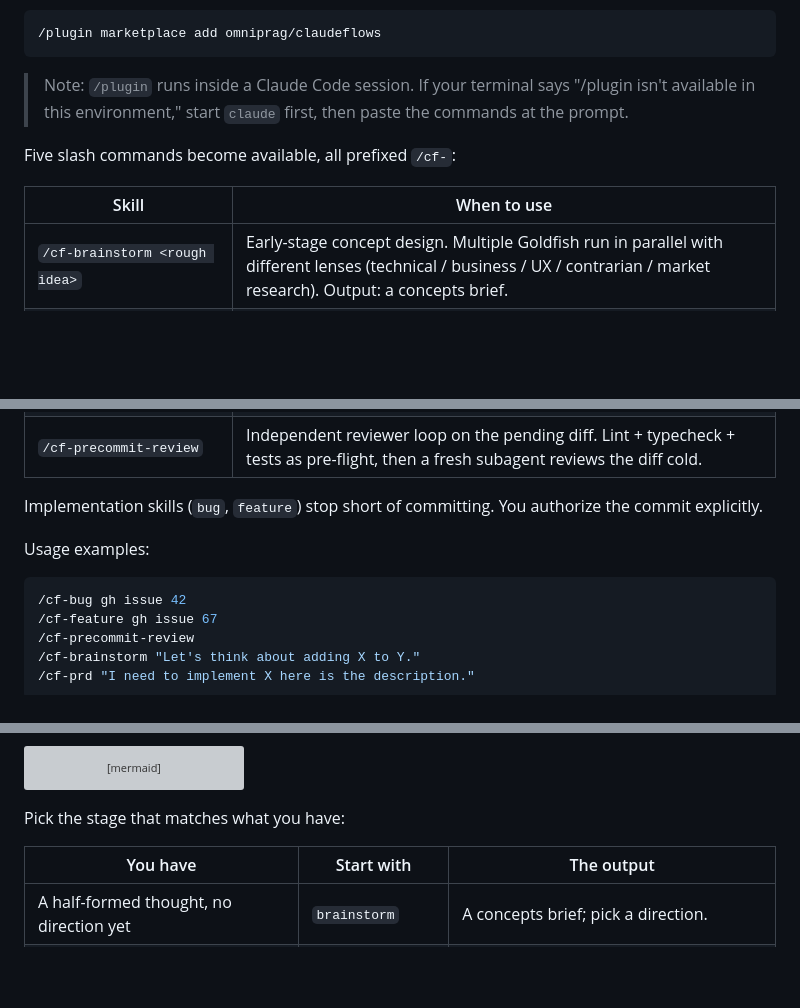
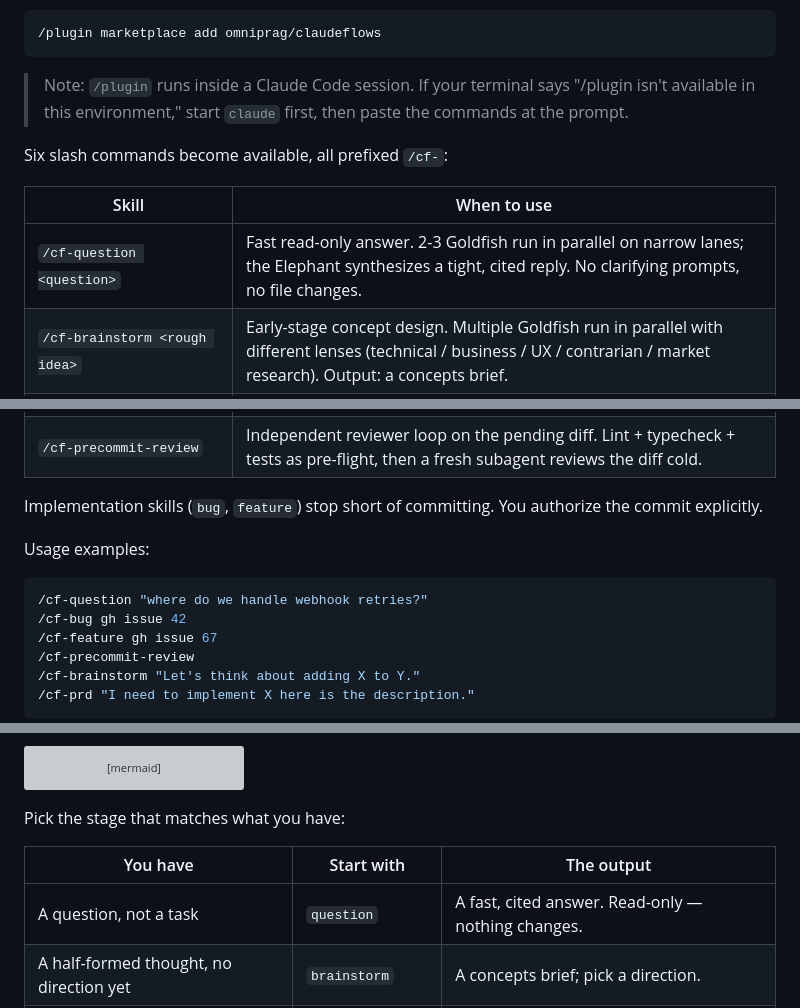
Before and after one commit to OmniPragmatic/claudeflows, a Markdown page: README.md, 3 parts joined by grey strips. Rendered like a GitHub page; blank space fills up the shorter version; grey boxes are pictures that could not be loaded.

Commit message:
feat: add cf-question skill for fast, read-only answers using Goldfish pattern

````diff
--- a/README.md
+++ b/README.md
@@ -22,10 +22,11 @@ ClaudeFlows uses the article's two roles: **Elephant** and **Goldfish**.
 
 > Note: `/plugin` runs inside a Claude Code session. If your terminal says "/plugin isn't available in this environment," start `claude` first, then paste the commands at the prompt.
 
-Five slash commands become available, all prefixed `/cf-`:
+Six slash commands become available, all prefixed `/cf-`:
 
 | Skill | When to use |
 |---|---|
+| `/cf-question <question>` | Fast read-only answer. 2-3 Goldfish run in parallel on narrow lanes; the Elephant synthesizes a tight, cited reply. No clarifying prompts, no file changes. |
 | `/cf-brainstorm <rough idea>` | Early-stage concept design. Multiple Goldfish run in parallel with different lenses (technical / business / UX / contrarian / market research). Output: a concepts brief. |
 | `/cf-prd <idea \| feature \| #issue>` | Turn an idea into a Product Requirements Document. Codebase grounding, structured gap-filling, deep research. Output: a PRD with explicit Open Questions. |
 | `/cf-bug <description \| #issue \| URL>` | Bug fix flow. Problem doc → Goldfish diagnosis check → failing test → fix → precommit review → test gate. |
@@ -37,6 +38,7 @@ Implementation skills (`bug`, `feature`) stop short of committing. You authorize
 Usage examples:
 
 ```sh
+/cf-question "where do we handle webhook retries?"
 /cf-bug gh issue 42
 /cf-feature gh issue 67
 /cf-precommit-review
@@ -63,6 +65,7 @@ Pick the stage that matches what you have:
 
 | You have | Start with | The output |
 |---|---|---|
+| A question, not a task | `question` | A fast, cited answer. Read-only — nothing changes. |
 | A half-formed thought, no direction yet | `brainstorm` | A concepts brief; pick a direction. |
 | A direction but no requirements | `prd` | A PRD: scope, users, metrics, open questions. |
 | A clear feature to build | `feature` | Implemented + reviewed code, ready to commit. |
````
Also changed, not shown: other parts of README.md (+1 -0 lines), 1 other file.
